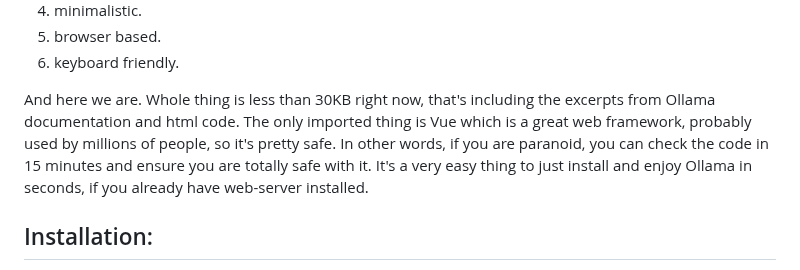
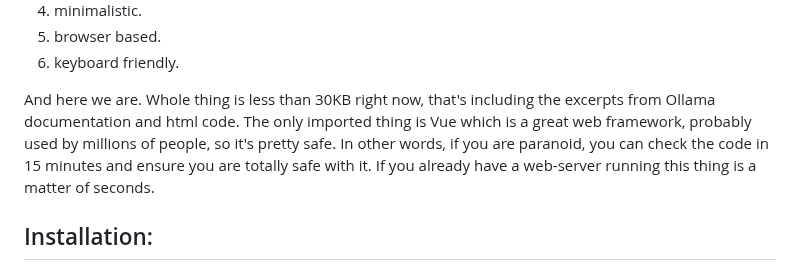
Before and after one commit to drazdra/ollama-chats, a Markdown page: README.md, the part around the change. Drawn GitHub-style.

```diff
--- a/README.md
+++ b/README.md
@@ -31,7 +31,7 @@ And here we are. Whole thing is less than 30KB right now, that's including the
 excerpts from Ollama documentation and html code. The only imported thing is Vue
 which is a great web framework, probably used by millions of people, so it's pretty safe.
 In other words, if you are paranoid, you can check the code in 15 minutes and ensure
-you are totally safe with it. It's a very easy thing to just install and enjoy Ollama in seconds, if you already have web-server installed.
+you are totally safe with it. If you already have a web-server running this thing is a matter of seconds.
 
 ## Installation:
 There is not much to install, it's a single index.html file.
```
